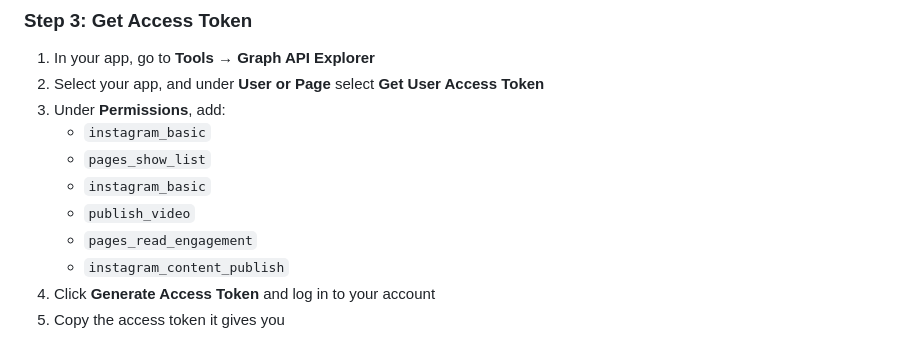
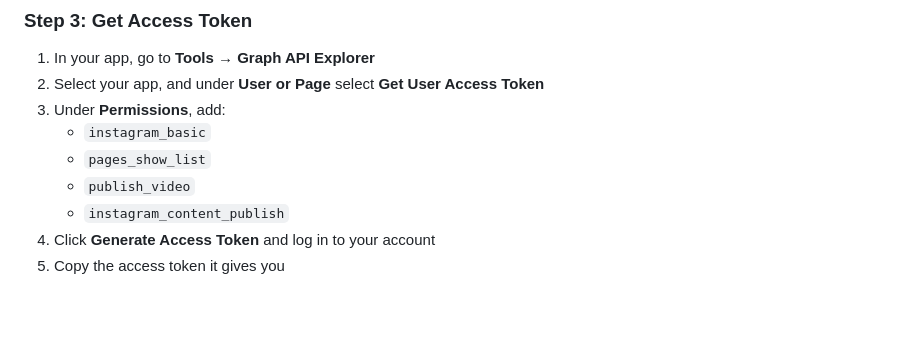
Before and after one commit to TruFoox/HoneyWasp, a Markdown page: README.md, the part around the change. Drawn GitHub-style; blank space fills up the shorter version.

```diff
--- a/README.md
+++ b/README.md
@@ -117,9 +117,7 @@ To use it with Instagram or YouTube, go to either [Instagram Setup](#instagram-s
 3. Under **Permissions**, add:
    - `instagram_basic`
    - `pages_show_list`
-   - `instagram_basic`
    - `publish_video`
-   - `pages_read_engagement`
    - `instagram_content_publish`
 4. Click **Generate Access Token** and log in to your account
 5. Copy the access token it gives you
```
